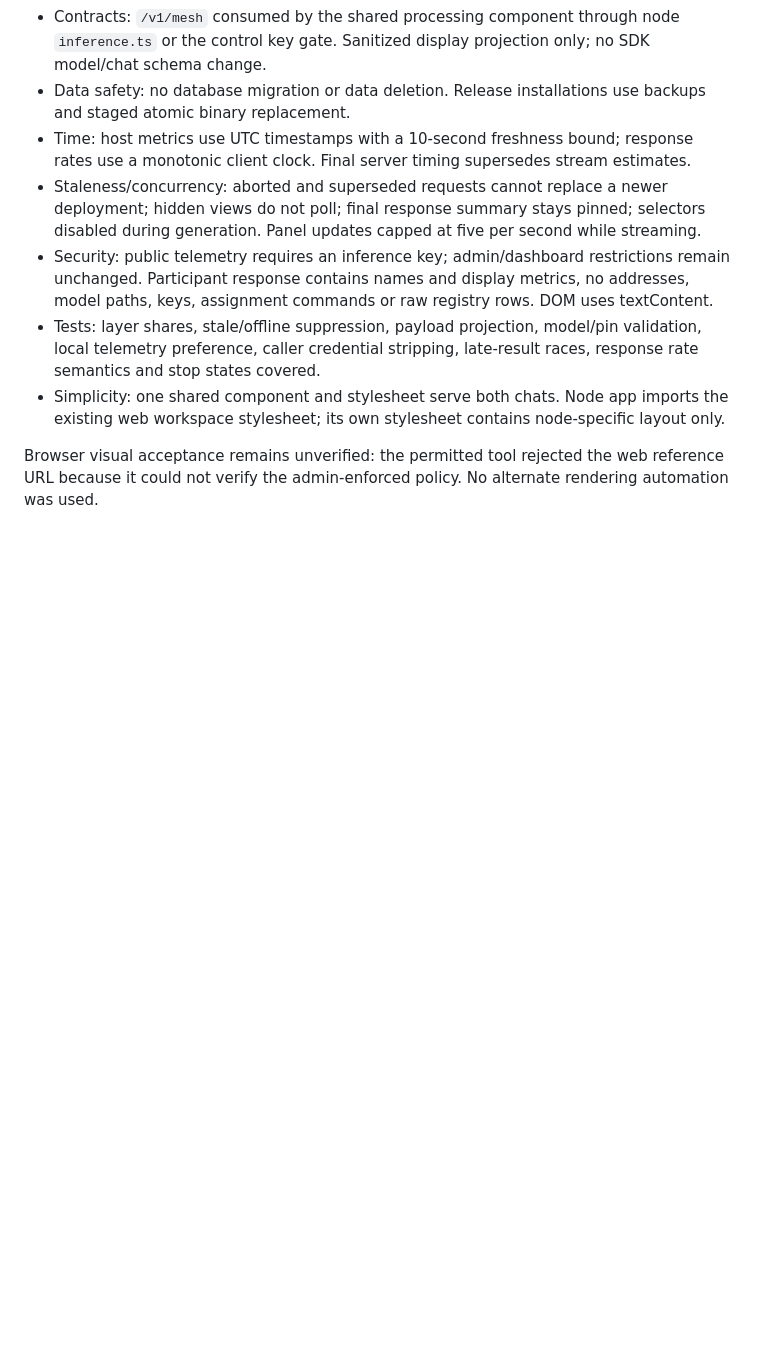
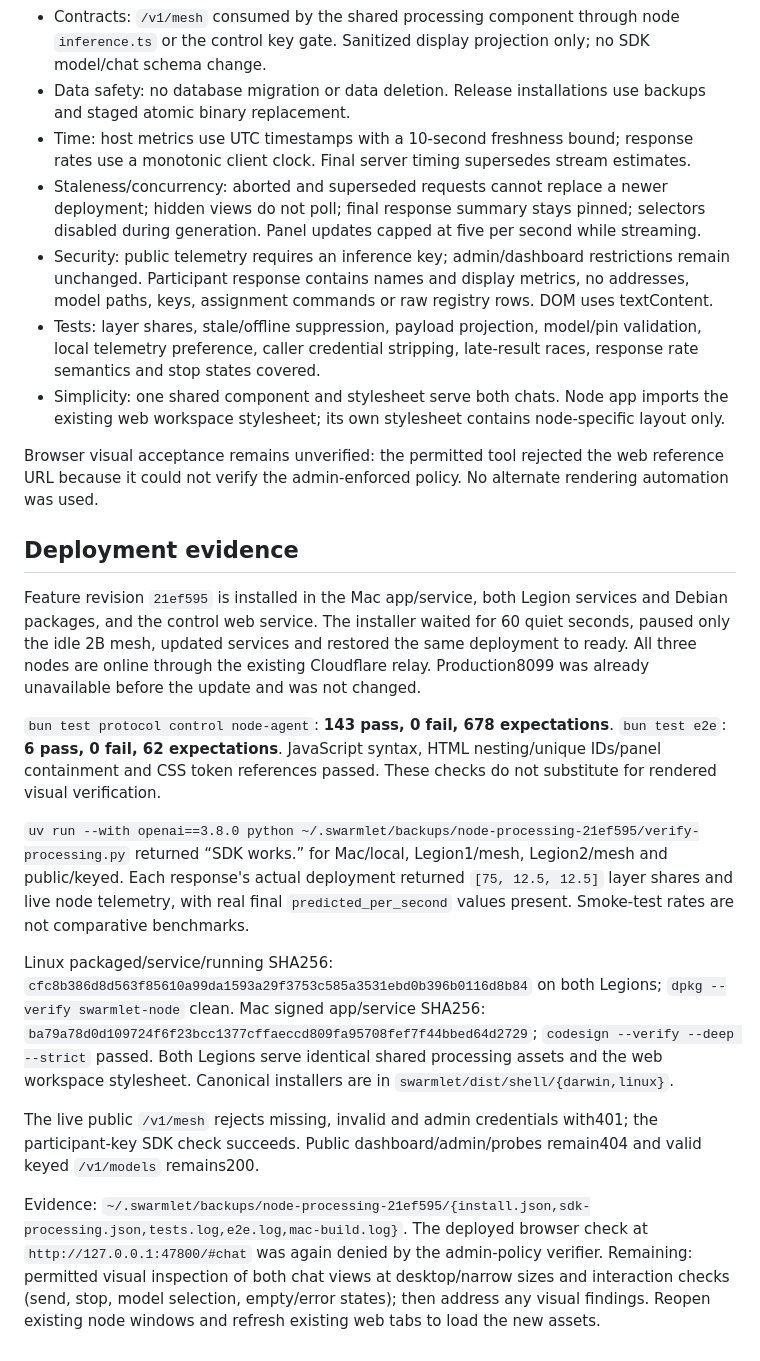
Before and after one commit to lotar/swarmlet, a Markdown page: docs/NODE_PROCESSING_UI_PLAN_20260906.md, the part around the change. GitHub-like rendering; blank space fills up the shorter version.

Commit message:
Record node processing UI rollout and live validation

```diff
--- a/docs/NODE_PROCESSING_UI_PLAN_20260906.md
+++ b/docs/NODE_PROCESSING_UI_PLAN_20260906.md
@@ -50,3 +50,17 @@ Layer share is allocation, not measured compute or portions of answer text. Labe
 - Simplicity: one shared component and stylesheet serve both chats. Node app imports the existing web workspace stylesheet; its own stylesheet contains node-specific layout only.
 
 Browser visual acceptance remains unverified: the permitted tool rejected the web reference URL because it could not verify the admin-enforced policy. No alternate rendering automation was used.
+
+## Deployment evidence
+
+Feature revision `21ef595` is installed in the Mac app/service, both Legion services and Debian packages, and the control web service. The installer waited for 60 quiet seconds, paused only the idle 2B mesh, updated services and restored the same deployment to ready. All three nodes are online through the existing Cloudflare relay. Production8099 was already unavailable before the update and was not changed.
+
+`bun test protocol control node-agent`: **143 pass, 0 fail, 678 expectations**. `bun test e2e`: **6 pass, 0 fail, 62 expectations**. JavaScript syntax, HTML nesting/unique IDs/panel containment and CSS token references passed. These checks do not substitute for rendered visual verification.
+
+`uv run --with openai==3.8.0 python ~/.swarmlet/backups/node-processing-21ef595/verify-processing.py` returned “SDK works.” for Mac/local, Legion1/mesh, Legion2/mesh and public/keyed. Each response's actual deployment returned `[75, 12.5, 12.5]` layer shares and live node telemetry, with real final `predicted_per_second` values present. Smoke-test rates are not comparative benchmarks.
+
+Linux packaged/service/running SHA256: `cfc8b386d8d563f85610a99da1593a29f3753c585a3531ebd0b396b0116d8b84` on both Legions; `dpkg --verify swarmlet-node` clean. Mac signed app/service SHA256: `ba79a78d0d109724f6f23bcc1377cffaeccd809fa95708fef7f44bbed64d2729`; `codesign --verify --deep --strict` passed. Both Legions serve identical shared processing assets and the web workspace stylesheet. Canonical installers are in `swarmlet/dist/shell/{darwin,linux}`.
+
+The live public `/v1/mesh` rejects missing, invalid and admin credentials with401; the participant-key SDK check succeeds. Public dashboard/admin/probes remain404 and valid keyed `/v1/models` remains200.
+
+Evidence: `~/.swarmlet/backups/node-processing-21ef595/{install.json,sdk-processing.json,tests.log,e2e.log,mac-build.log}`. The deployed browser check at `http://127.0.0.1:47800/#chat` was again denied by the admin-policy verifier. Remaining: permitted visual inspection of both chat views at desktop/narrow sizes and interaction checks (send, stop, model selection, empty/error states); then address any visual findings. Reopen existing node windows and refresh existing web tabs to load the new assets.
```
